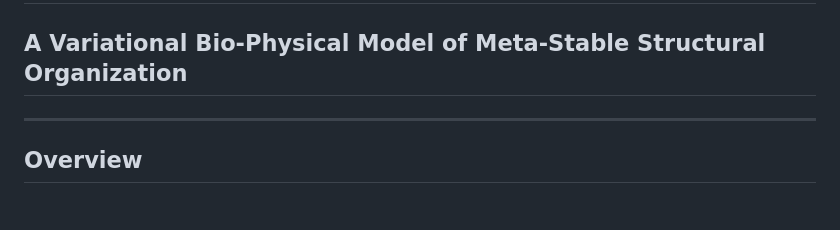
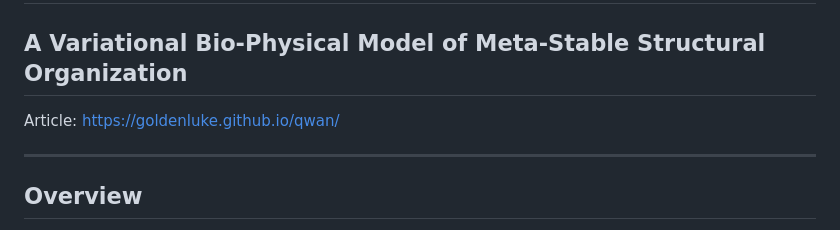
Before and after one commit to goldenluke/qwan, a Markdown page: README.md, the part around the change. Drawn GitHub-style.

Commit message:
Include article link in README
Add article link to README

```diff
--- a/README.md
+++ b/README.md
@@ -1,5 +1,7 @@
 # QWAN — Quality Without a Name
 ## A Variational Bio-Physical Model of Meta-Stable Structural Organization
+
+Article: https://goldenluke.github.io/qwan/
 
 ---
 
```
